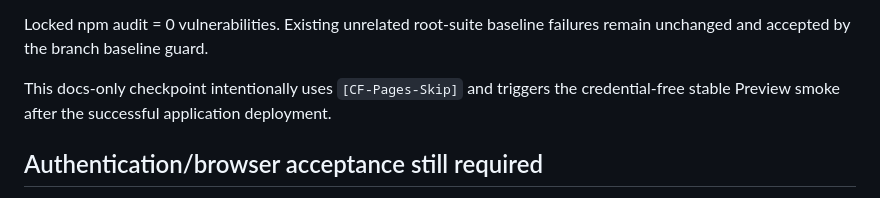
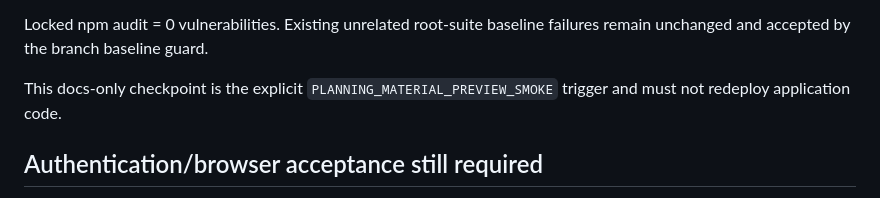
Before and after one commit to ydh1121/code1-workspace, a Markdown page: docs/coding/PLANNING_MATERIAL_UX_ARCHITECTURE_20260914.md, the part around the change. GitHub-like rendering.

Commit message:
[CF-Pages-Skip] PLANNING_MATERIAL_PREVIEW_SMOKE msg-0096 deployed IA

```diff
--- a/docs/coding/PLANNING_MATERIAL_UX_ARCHITECTURE_20260914.md
+++ b/docs/coding/PLANNING_MATERIAL_UX_ARCHITECTURE_20260914.md
@@ -87,7 +87,7 @@ Interaction tests use `happy-dom` and dispatch DOM events rather than only match
 
 Locked npm audit = 0 vulnerabilities. Existing unrelated root-suite baseline failures remain unchanged and accepted by the branch baseline guard.
 
-This docs-only checkpoint intentionally uses `[CF-Pages-Skip]` and triggers the credential-free stable Preview smoke after the successful application deployment.
+This docs-only checkpoint is the explicit `PLANNING_MATERIAL_PREVIEW_SMOKE` trigger and must not redeploy application code.
 
 ## Authentication/browser acceptance still required
 
```
